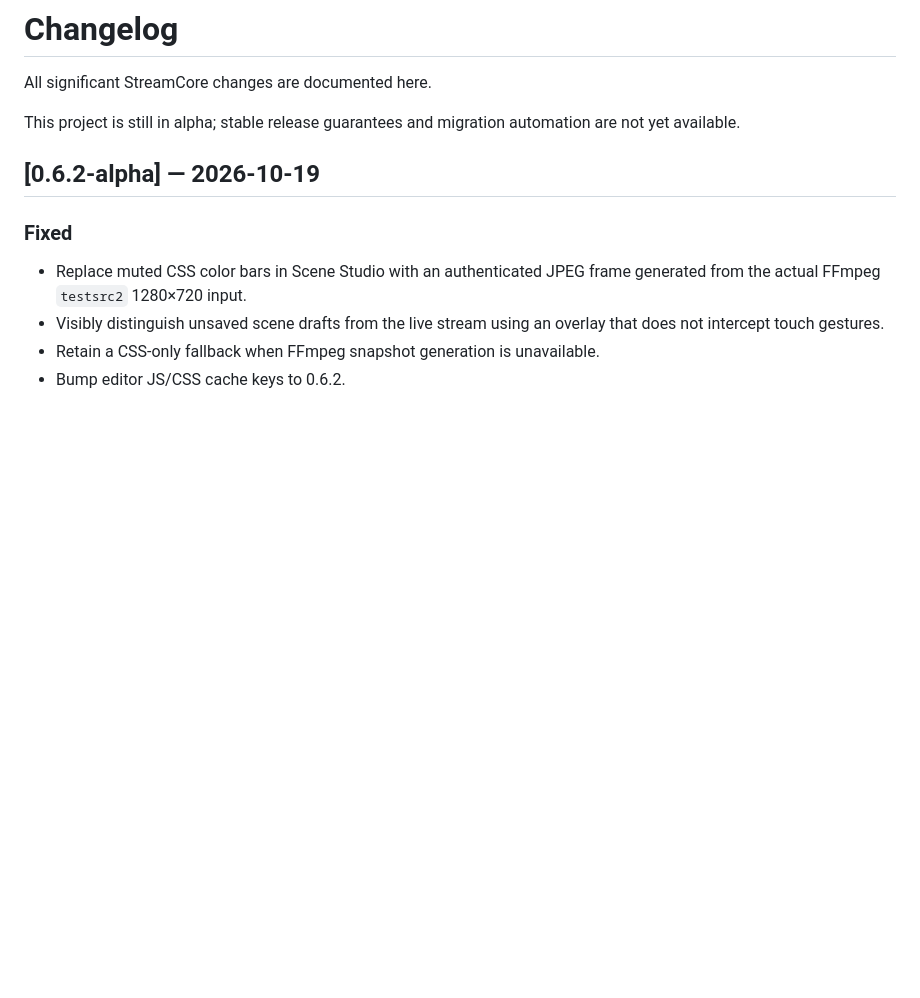
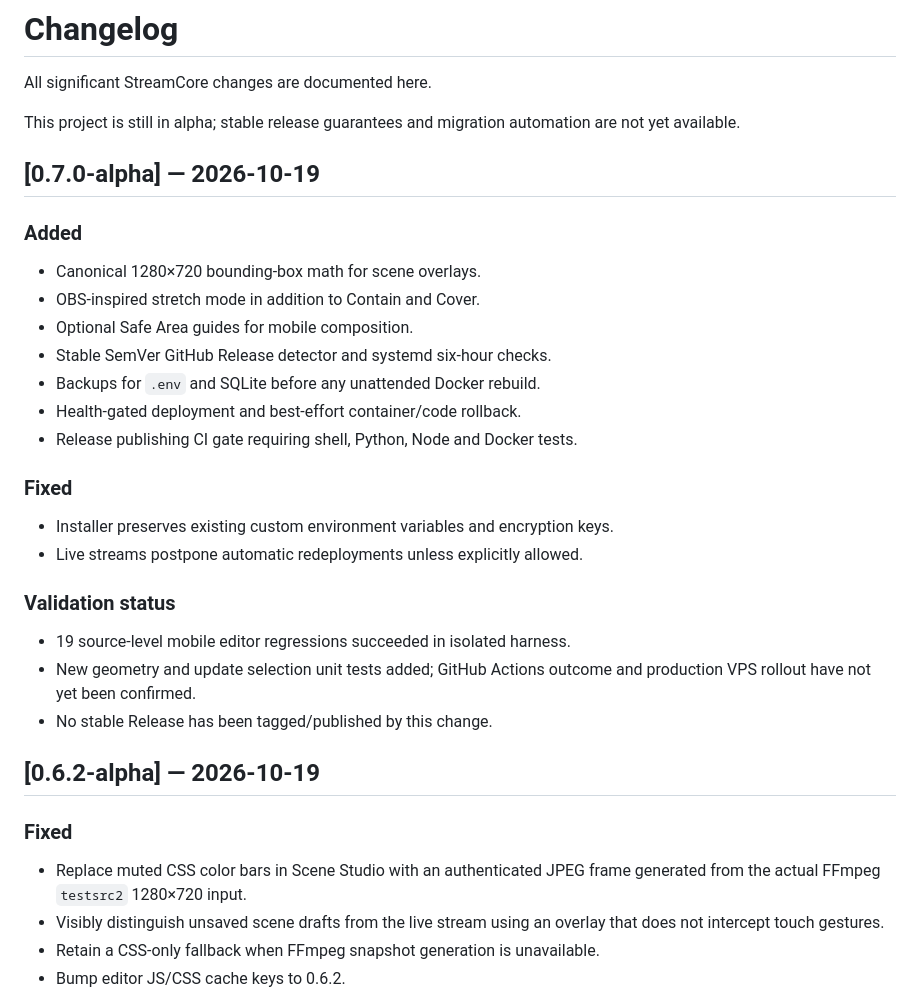
Before and after one commit to hazhanhasani/obs-, a Markdown page: CHANGELOG.md, the part around the change. Rendered like a GitHub page; blank space fills up the shorter version.

Commit message:
docs(changelog): record auto-update safety and geometry improvements

```diff
--- a/CHANGELOG.md
+++ b/CHANGELOG.md
@@ -3,6 +3,27 @@
 All significant StreamCore changes are documented here.
 
 This project is still in alpha; stable release guarantees and migration automation are not yet available.
+
+## [0.7.0-alpha] — 2026-10-19
+
+### Added
+- Canonical 1280×720 bounding-box math for scene overlays.
+- OBS-inspired stretch mode in addition to Contain and Cover.
+- Optional Safe Area guides for mobile composition.
+- Stable SemVer GitHub Release detector and systemd six-hour checks.
+- Backups for `.env` and SQLite before any unattended Docker rebuild.
+- Health-gated deployment and best-effort container/code rollback.
+- Release publishing CI gate requiring shell, Python, Node and Docker tests.
+
+### Fixed
+- Installer preserves existing custom environment variables and encryption keys.
+- Live streams postpone automatic redeployments unless explicitly allowed.
+
+### Validation status
+- 19 source-level mobile editor regressions succeeded in isolated harness.
+- New geometry and update selection unit tests added; GitHub Actions outcome
+  and production VPS rollout have not yet been confirmed.
+- No stable Release has been tagged/published by this change.
 
 ## [0.6.2-alpha] — 2026-10-19
 
```
